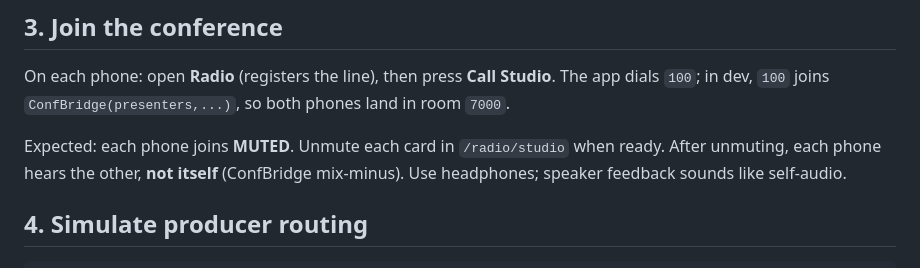
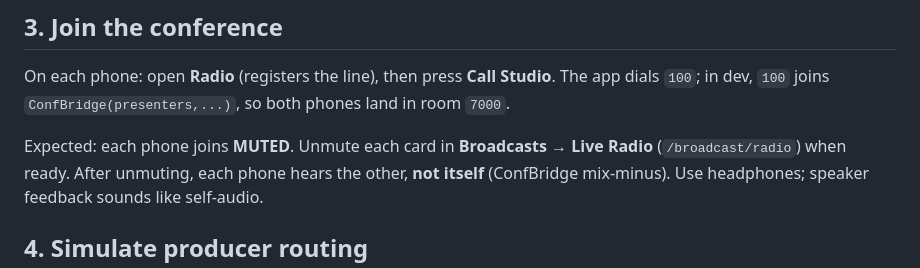
Before and after one commit to solog80/stationcast, a Markdown page: asterisk-dev/TWO_PHONE_TEST.md, the part around the change. Drawn GitHub-style.

```diff
--- a/asterisk-dev/TWO_PHONE_TEST.md
+++ b/asterisk-dev/TWO_PHONE_TEST.md
@@ -48,7 +48,7 @@ On each phone: open **Radio** (registers the line), then press
 **Call Studio**. The app dials `100`; in dev, `100` joins
 `ConfBridge(presenters,...)`, so both phones land in room `7000`.
 
-Expected: each phone joins **MUTED**. Unmute each card in `/radio/studio` when
+Expected: each phone joins **MUTED**. Unmute each card in **Broadcasts → Live Radio** (`/broadcast/radio`) when
 ready. After unmuting, each phone hears the other, **not itself** (ConfBridge
 mix-minus). Use headphones; speaker feedback sounds like self-audio.
 
```
Also changed, not shown: SIP_MULTIUSER_PLAN.md (+8 -1 lines), asterisk-dev/README.md (+5 -3 lines).
